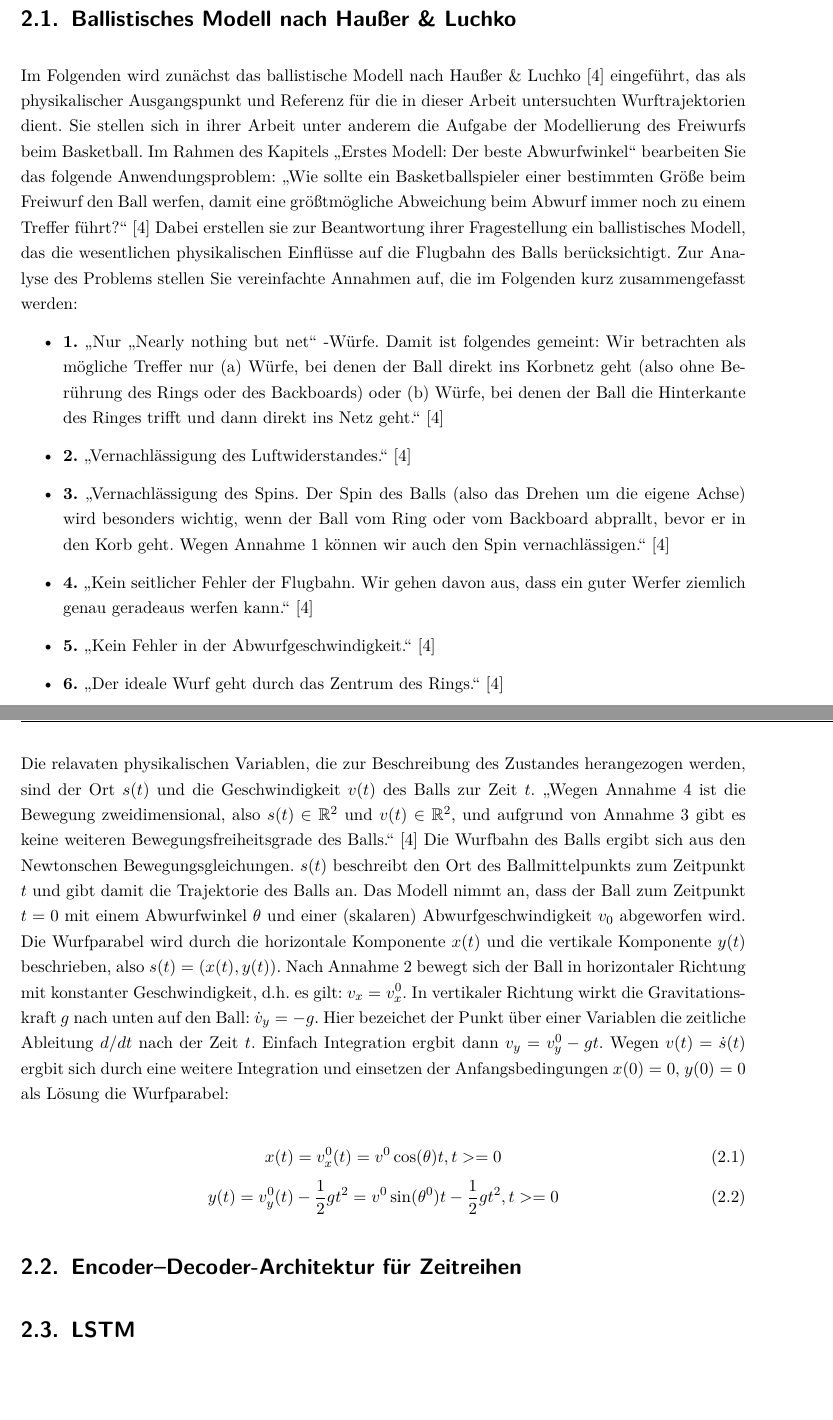
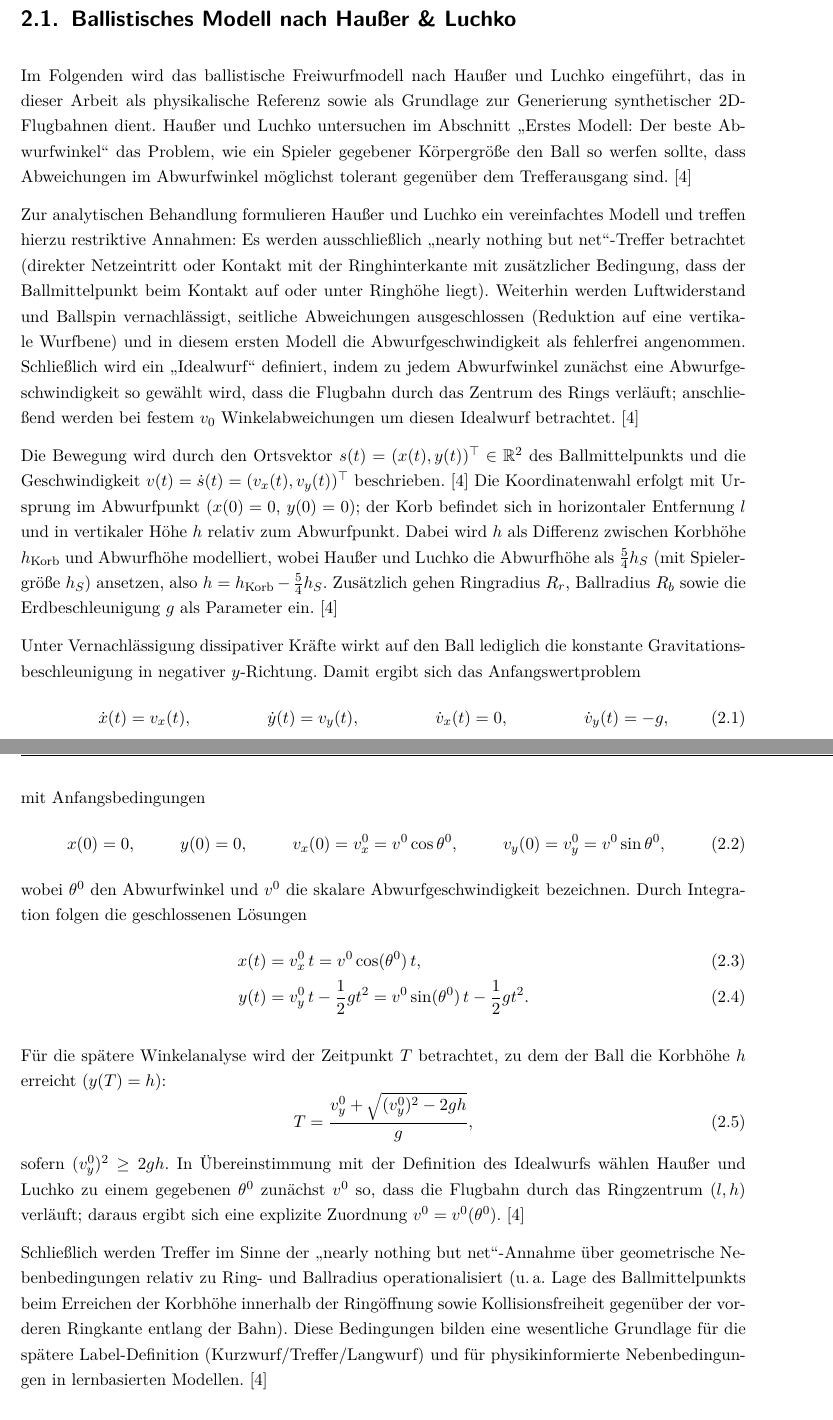
Before and after one commit to lucaa-smn/ba_text, a LaTeX document (Masterarbeit.tex, which reads Inhalt/Grundlagen.tex): two parts of pages 8 and 9 of 16, joined at a grey line, cut so that both start at the same text, the shorter picture padded with empty space. Compiled offline with pdfLaTeX.

Commit message:
Optimierte Fassung von 2.1

```diff
--- a/Inhalt/Grundlagen.tex
+++ b/Inhalt/Grundlagen.tex
@@ -10,40 +10,54 @@ ballistischen Vorwissens in lernbasierte Modelle konzeptionell zu fundieren. Den
 Klammer für die effiziente Parameterschätzung darstellt.
 
 \section{Ballistisches Modell nach Haußer \& Luchko}
-Im Folgenden wird zunächst das ballistische Modell nach Haußer \& Luchko~\cite{hausser2019} eingeführt, das als physikalischer Ausgangspunkt und Referenz für die in dieser Arbeit
-untersuchten Wurftrajektorien dient. Sie stellen sich in ihrer Arbeit unter anderem die Aufgabe der Modellierung des Freiwurfs beim Basketball.
-Im Rahmen des Kapitels \enquote{Erstes Modell: Der beste Abwurfwinkel} bearbeiten Sie das folgende Anwendungsproblem: \enquote{Wie sollte ein Basketballspieler
-einer bestimmten Größe beim Freiwurf den Ball werfen, damit eine größtmögliche Abweichung beim Abwurf immer noch zu einem Treffer führt?}~\cite{hausser2019} Dabei
-erstellen sie zur Beantwortung ihrer Fragestellung ein ballistisches Modell, das die wesentlichen physikalischen Einflüsse auf die Flugbahn des Balls berücksichtigt.
-Zur Analyse des Problems stellen Sie vereinfachte Annahmen auf, die im Folgenden kurz zusammengefasst werden:
-\begin{itemize}
-    \item \textbf{1.} \enquote{Nur „Nearly nothing but net“ -Würfe. Damit ist folgendes gemeint: Wir betrachten als mögliche Treffer nur (a) Würfe, bei denen der Ball direkt ins Korbnetz geht (also ohne Berührung des Rings oder des Backboards) oder (b) Würfe, bei denen der Ball die Hinterkante des Ringes trifft und dann direkt ins Netz geht.}~\cite{hausser2019}
-    \item \textbf{2.} \enquote{Vernachlässigung des Luftwiderstandes.}~\cite{hausser2019}
-    \item \textbf{3.} \enquote{Vernachlässigung des Spins. Der Spin des Balls (also das Drehen um die eigene Achse) wird besonders wichtig, wenn der Ball vom Ring oder vom Backboard abprallt, bevor er in den Korb geht. Wegen Annahme 1 können wir auch den Spin vernachlässigen.}~\cite{hausser2019}
-    \item \textbf{4.} \enquote{Kein seitlicher Fehler der Flugbahn. Wir gehen davon aus, dass ein guter Werfer ziemlich genau geradeaus werfen kann.}~\cite{hausser2019}
-    \item \textbf{5.} \enquote{Kein Fehler in der Abwurfgeschwindigkeit.}~\cite{hausser2019}
-    \item \textbf{6.} \enquote{Der ideale Wurf geht durch das Zentrum des Rings.}~\cite{hausser2019}
-\end{itemize}
+Im Folgenden wird das ballistische Freiwurfmodell nach Haußer und Luchko eingeführt, das in dieser Arbeit als physikalische Referenz sowie als Grundlage zur Generierung
+synthetischer 2D-Flugbahnen dient. Haußer und Luchko untersuchen im Abschnitt \enquote{Erstes Modell: Der beste Abwurfwinkel} das Problem, wie ein Spieler gegebener
+Körpergröße den Ball so werfen sollte, dass Abweichungen im Abwurfwinkel möglichst tolerant gegenüber dem Trefferausgang sind.~\cite{hausser2019}
 
-Die relavaten physikalischen Variablen, die zur Beschreibung des Zustandes herangezogen werden, sind der Ort \(s(t)\) und die Geschwindigkeit \(v(t)\) des Balls
-zur Zeit \(t\). \enquote{Wegen Annahme~4 ist die Bewegung zweidimensional, also
-\( s(t) \in \mathbb{R}^2\)\index{R2@\ensuremath{\mathbb{R}^2}}
-und
-\( v(t) \in \mathbb{R}^2\)\index{R2@\ensuremath{\mathbb{R}^2}},
-und aufgrund von Annahme~3 gibt es keine weiteren Bewegungsfreiheitsgrade des Balls.}~\cite{hausser2019}
-Die Wurfbahn des Balls ergibt sich aus den Newtonschen Bewegungsgleichungen. \(s(t)\) beschreibt den Ort des Ballmittelpunkts zum Zeitpunkt \(t\) und gibt damit die
-Trajektorie des Balls an. Das Modell nimmt an, dass der Ball zum Zeitpunkt \(t=0\) mit einem Abwurfwinkel \(\theta\) und einer (skalaren) Abwurfgeschwindigkeit \(v_0\)
-abgeworfen wird. Die Wurfparabel wird durch die horizontale Komponente \(x(t)\) und die vertikale Komponente \(y(t)\) beschrieben, also \(s(t) = (x(t), y(t))\).
-Nach Annahme 2 bewegt sich der Ball in horizontaler Richtung mit konstanter Geschwindigkeit, d.h. es gilt: \(v_x = v_x^0\). In vertikaler Richtung wirkt die
-Gravitationskraft \(g\) nach unten auf den Ball: \(\dot{v}_y = -g\). Hier bezeichet der Punkt über einer Variablen die zeitliche Ableitung \(d/dt\) nach der Zeit \(t\).
-Einfach Integration ergbit dann \(v_y = v_y^0-gt\). Wegen \(v(t) = \dot{s}(t)\) ergbit sich durch eine weitere Integration und einsetzen der Anfangsbedingungen
-\(x(0) = 0\), \(y(0) = 0\) als Lösung die Wurfparabel:
+Zur analytischen Behandlung formulieren Haußer und Luchko ein vereinfachtes Modell und treffen hierzu restriktive Annahmen: Es werden ausschließlich \enquote{nearly
+nothing but net}-Treffer betrachtet (direkter Netzeintritt oder Kontakt mit der Ringhinterkante mit zusätzlicher Bedingung, dass der Ballmittelpunkt beim Kontakt auf
+oder unter Ringhöhe liegt). Weiterhin werden Luftwiderstand und Ballspin vernachlässigt, seitliche Abweichungen ausgeschlossen (Reduktion auf eine vertikale Wurfbene)
+und in diesem ersten Modell die Abwurfgeschwindigkeit als fehlerfrei angenommen. Schließlich wird ein \enquote{Idealwurf} definiert, indem zu jedem Abwurfwinkel
+zunächst eine Abwurfgeschwindigkeit so gewählt wird, dass die Flugbahn durch das Zentrum des Rings verläuft; anschließend werden bei festem $v_0$ Winkelabweichungen
+um diesen Idealwurf betrachtet.~\cite{hausser2019}
 
+Die Bewegung wird durch den Ortsvektor $s(t)=(x(t),y(t))^\top\in\mathbb{R}^2$ des Ballmittelpunkts und die Geschwindigkeit $v(t)=\dot{s}(t)=(v_x(t),v_y(t))^\top$
+beschrieben.~\cite{hausser2019} Die Koordinatenwahl erfolgt mit Ursprung im Abwurfpunkt ($x(0)=0$, $y(0)=0$); der Korb befindet sich in horizontaler Entfernung $l$ und
+in vertikaler Höhe $h$ relativ zum Abwurfpunkt. Dabei wird $h$ als Differenz zwischen Korbhöhe $h_\text{Korb}$ und Abwurfhöhe modelliert, wobei Haußer und Luchko die
+Abwurfhöhe als $\tfrac{5}{4}h_S$ (mit Spielergröße $h_S$) ansetzen, also $h=h_\text{Korb}-\tfrac{5}{4}h_S$. Zusätzlich gehen Ringradius $R_r$, Ballradius $R_b$ sowie
+die Erdbeschleunigung $g$ als Parameter ein.~\cite{hausser2019}
+
+Unter Vernachlässigung dissipativer Kräfte wirkt auf den Ball lediglich die konstante Gravitationsbeschleunigung in negativer $y$-Richtung. Damit ergibt sich das
+Anfangswertproblem
+\begin{align}
+\dot{x}(t) &= v_x(t), &
+\dot{y}(t) &= v_y(t), &
+\dot{v}_x(t) &= 0, &
+\dot{v}_y(t) &= -g,
+\end{align}
+mit Anfangsbedingungen
+\begin{align}
+x(0) &= 0, &
+y(0) &= 0, &
+v_x(0) &= v_x^0=v^0\cos\theta^0, &
+v_y(0) &= v_y^0=v^0\sin\theta^0,
+\end{align}
+wobei $\theta^0$ den Abwurfwinkel und $v^0$ die skalare Abwurfgeschwindigkeit bezeichnen. Durch Integration folgen die geschlossenen Lösungen
+\begin{align}
+x(t) &= v_x^0\,t = v^0\cos(\theta^0)\,t,\\
+y(t) &= v_y^0\,t - \frac{1}{2}gt^2 = v^0\sin(\theta^0)\,t - \frac{1}{2}gt^2.
+\end{align}
+
+Für die spätere Winkelanalyse wird der Zeitpunkt $T$ betrachtet, zu dem der Ball die Korbhöhe $h$ erreicht ($y(T)=h$):
 \begin{equation}
-    x(t) = v_x^0(t)= v^0 \cos(\theta) t, t >= 0
+T=\frac{v_y^0+\sqrt{(v_y^0)^2-2gh}}{g},
 \end{equation}
-\begin{equation}
-    y(t) = v_y^0(t) - \frac{1}{2}gt^2 = v^0 \sin(\theta^0) t - \frac{1}{2}gt^2, t >= 0
-\end{equation}
+sofern $(v_y^0)^2\ge 2gh$. In Übereinstimmung mit der Definition des Idealwurfs wählen Haußer und Luchko zu einem gegebenen $\theta^0$ zunächst $v^0$ so, dass die
+Flugbahn durch das Ringzentrum $(l,h)$ verläuft; daraus ergibt sich eine explizite Zuordnung $v^0=v^0(\theta^0)$.~\cite{hausser2019}
+
+Schließlich werden Treffer im Sinne der \enquote{nearly nothing but net}-Annahme über geometrische Nebenbedingungen relativ zu Ring- und Ballradius
+operationalisiert (u.\,a.\ Lage des Ballmittelpunkts beim Erreichen der Korbhöhe innerhalb der Ringöffnung sowie Kollisionsfreiheit gegenüber der vorderen Ringkante
+entlang der Bahn). Diese Bedingungen bilden eine wesentliche Grundlage für die spätere Label-Definition (Kurzwurf/Treffer/Langwurf) und für physikinformierte
+Nebenbedingungen in lernbasierten Modellen.~\cite{hausser2019}
 
 
@@ -50,8 +65,6 @@ Einfach Integration ergbit dann \(v_y = v_y^0-gt\). Wegen \(v(t) = \dot{s}(t)\)
 
-\section{Encoder–Decoder-Architektur für Zeitreihen}
+\section{Encoder–Decoder-Architektur}
 
-\section{LSTM}
-
-\section{Physikinformiertes Lernen \& PINNs}
+\section{Physikinformiertes Lernen (PINNs)}
 
 \section{Amortisierte Inferenz}
```
Also changed, not shown: Inhalt/Grundlagen.tex (1 more changed lines).
